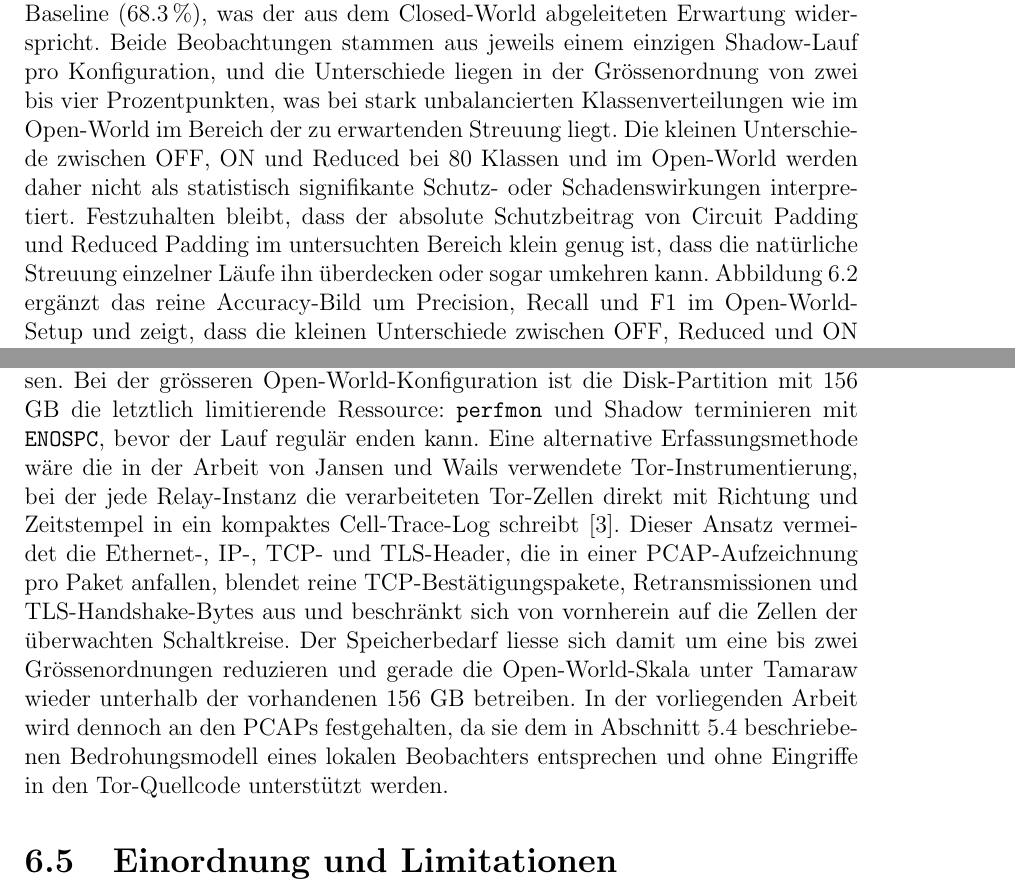
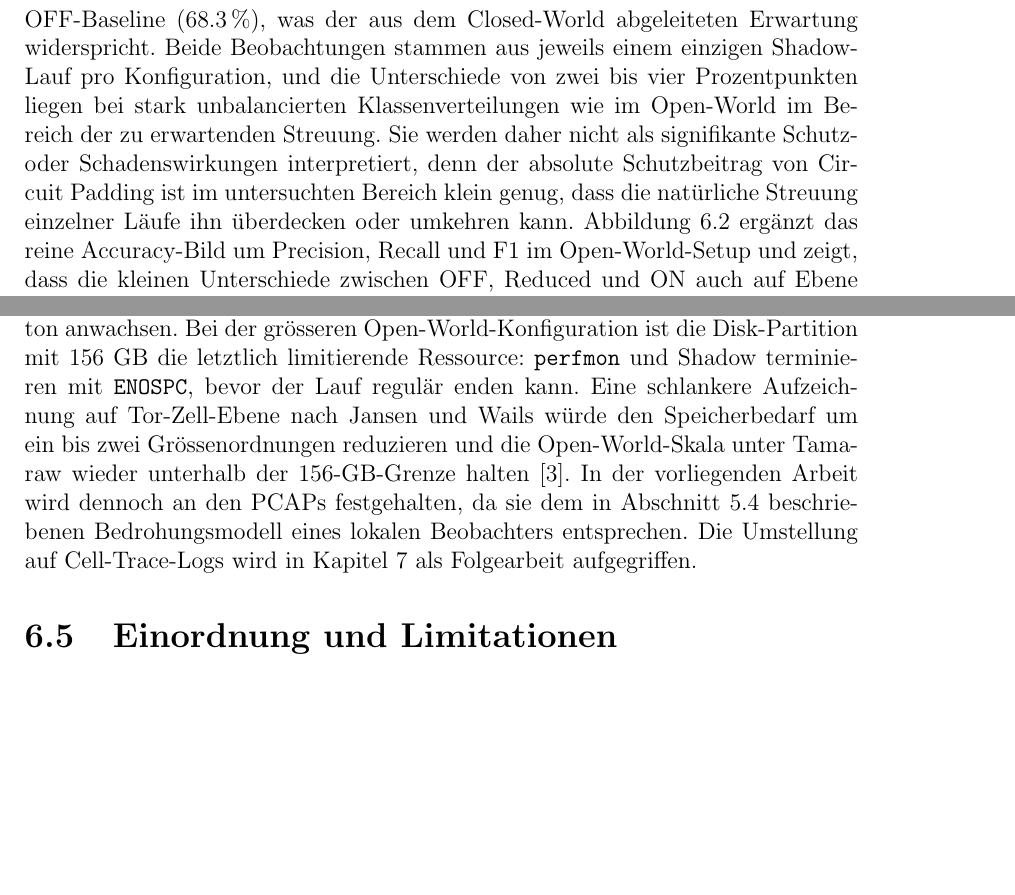
Before and after one commit to OliverStaub/BachelorThesis, a LaTeX thesis (src/thesis/hslu_thesis.tex, which reads src/thesis/chapters/06_validation_und_evaluation.tex): two parts of pages 49 and 54 of 79 before the commit and two parts of pages 49 and 54 of 78 after it, joined at a grey line, cut so that both start at the same text, the shorter picture padded with empty space. Compiled offline with pdfLaTeX.

Commit message:
save work

```diff
--- a/src/thesis/chapters/06_validation_und_evaluation.tex
+++ b/src/thesis/chapters/06_validation_und_evaluation.tex
@@ -94,9 +81,8 @@ Der Reduced-Modus ist als sparsamere Variante des Circuit Paddings ausgelegt und
 Bei 20 Klassen liegt seine Accuracy mit 86.7\,\% wie erwartet zwischen Baseline (92.7\,\%) und voll aktiviertem Padding (83.3\,\%).
 Bei 80 Klassen kehrt sich die Reihenfolge um: Mit 77.5\,\% liegt Reduced minimal unterhalb von ON (78.6\,\%).
 Im Open-World tritt ein verwandtes Phänomen auf: Sowohl ON (70.7\,\%) als auch Reduced (71.9\,\%) liegen leicht oberhalb der OFF-Baseline (68.3\,\%), was der aus dem Closed-World abgeleiteten Erwartung widerspricht.
-Beide Beobachtungen stammen aus jeweils einem einzigen Shadow-Lauf pro Konfiguration, und die Unterschiede liegen in der Grössenordnung von zwei bis vier Prozentpunkten, was bei stark unbalancierten Klassenverteilungen wie im Open-World im Bereich der zu erwartenden Streuung liegt.
-Die kleinen Unterschiede zwischen OFF, ON und Reduced bei 80 Klassen und im Open-World werden daher nicht als statistisch signifikante Schutz- oder Schadenswirkungen interpretiert.
-Festzuhalten bleibt, dass der absolute Schutzbeitrag von Circuit Padding und Reduced Padding im untersuchten Bereich klein genug ist, dass die natürliche Streuung einzelner Läufe ihn überdecken oder sogar umkehren kann.
+Beide Beobachtungen stammen aus jeweils einem einzigen Shadow-Lauf pro Konfiguration, und die Unterschiede von zwei bis vier Prozentpunkten liegen bei stark unbalancierten Klassenverteilungen wie im Open-World im Bereich der zu erwartenden Streuung.
+Sie werden daher nicht als signifikante Schutz- oder Schadenswirkungen interpretiert, denn der absolute Schutzbeitrag von Circuit Padding ist im untersuchten Bereich klein genug, dass die natürliche Streuung einzelner Läufe ihn überdecken oder umkehren kann.
 Abbildung~\ref{fig:eval_openworld_pr} ergänzt das reine Accuracy-Bild um Precision, Recall und F1 im Open-World-Setup und zeigt, dass die kleinen Unterschiede zwischen OFF, Reduced und ON auch auf Ebene der einzelnen Kennzahlen klein bleiben, während Tamaraw qualitativ anders abschneidet.
 
 \begin{figure}[H]
@@ -297,10 +283,9 @@ Betrachtet werden die drei zeitlich zusammenhängenden Tamaraw-Läufe \texttt{ex
 Über alle drei Läufe hinweg bildet die CPU mit konstant rund 99.8\,\% Auslastung den primären Engpass und bleibt unabhängig von der Klassenanzahl am Anschlag.
 Arbeitsspeicher und Disk wachsen während der Laufzeit annähernd linear, da sowohl Shadow-Datenstrukturen als auch \gls{pcap}-Aufzeichnungen monoton anwachsen.
 Bei der grösseren Open-World-Konfiguration ist die Disk-Partition mit 156 GB die letztlich limitierende Ressource: \texttt{perfmon} und Shadow terminieren mit \texttt{ENOSPC}, bevor der Lauf regulär enden kann.
-Eine alternative Erfassungsmethode wäre die in der Arbeit von Jansen und Wails verwendete Tor-Instrumentierung, bei der jede Relay-Instanz die verarbeiteten Tor-Zellen direkt mit Richtung und Zeitstempel in ein kompaktes Cell-Trace-Log schreibt~\cite{jansen2023data}.
-Dieser Ansatz vermeidet die Ethernet-, IP-, \gls{tcp}- und TLS-Header, die in einer \gls{pcap}-Aufzeichnung pro Paket anfallen, blendet reine \gls{tcp}-Bestätigungspakete, Retransmissionen und TLS-Handshake-Bytes aus und beschränkt sich von vornherein auf die Zellen der überwachten Schaltkreise.
-Der Speicherbedarf liesse sich damit um eine bis zwei Grössenordnungen reduzieren und gerade die Open-World-Skala unter Tamaraw wieder unterhalb der vorhandenen 156 GB betreiben.
-In der vorliegenden Arbeit wird dennoch an den \glspl{pcap} festgehalten, da sie dem in Abschnitt~\ref{sec:realisierung_monitore} beschriebenen Bedrohungsmodell eines lokalen Beobachters entsprechen und ohne Eingriffe in den Tor-Quellcode unterstützt werden.
+Eine schlankere Aufzeichnung auf Tor-Zell-Ebene nach Jansen und Wails würde den Speicherbedarf um ein bis zwei Grössenordnungen reduzieren und die Open-World-Skala unter Tamaraw wieder unterhalb der 156-GB-Grenze halten~\cite{jansen2023data}.
+In der vorliegenden Arbeit wird dennoch an den \glspl{pcap} festgehalten, da sie dem in Abschnitt~\ref{sec:realisierung_monitore} beschriebenen Bedrohungsmodell eines lokalen Beobachters entsprechen.
+Die Umstellung auf Cell-Trace-Logs wird in Kapitel~\ref{cha:ausblick} als Folgearbeit aufgegriffen.
 
 \section{Einordnung und Limitationen}
 \label{sec:eval_einordnung}
```
Also changed, not shown: src/thesis/chapters/06_validation_und_evaluation.tex (15 more changed lines).
